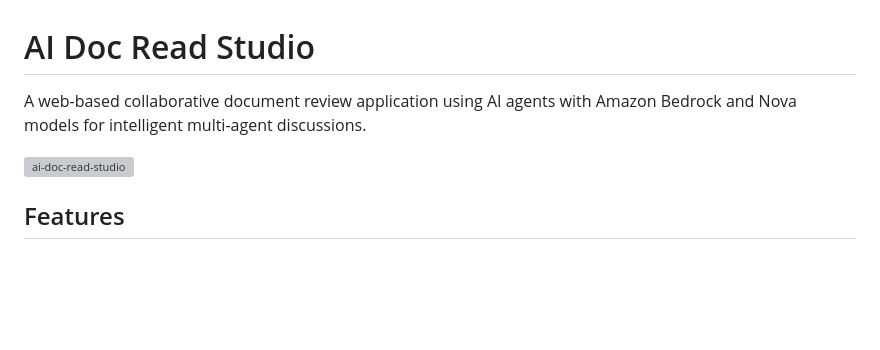
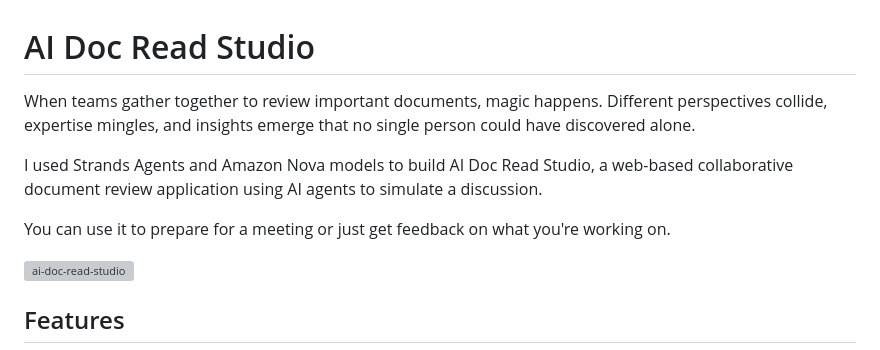
Before and after one commit to danilop/ai-doc-read-studio, a Markdown page: README.md, the part around the change. Rendered like a GitHub page; blank space fills up the shorter version; grey boxes are pictures that could not be loaded.

```diff
--- a/README.md
+++ b/README.md
@@ -1,6 +1,10 @@
 # AI Doc Read Studio
 
-A web-based collaborative document review application using AI agents with Amazon Bedrock and Nova models for intelligent multi-agent discussions.
+When teams gather together to review important documents, magic happens. Different perspectives collide, expertise mingles, and insights emerge that no single person could have discovered alone.
+
+I used Strands Agents and Amazon Nova models to build AI Doc Read Studio, a web-based collaborative document review application using AI agents to simulate a discussion.
+
+You can use it to prepare for a meeting or just get feedback on what you're working on.
 
 <img width="1406" height="1307" alt="ai-doc-read-studio" src="https://github.com/user-attachments/assets/a61a7263-27a7-4d12-9785-834029dfc1cc" />
 
```
